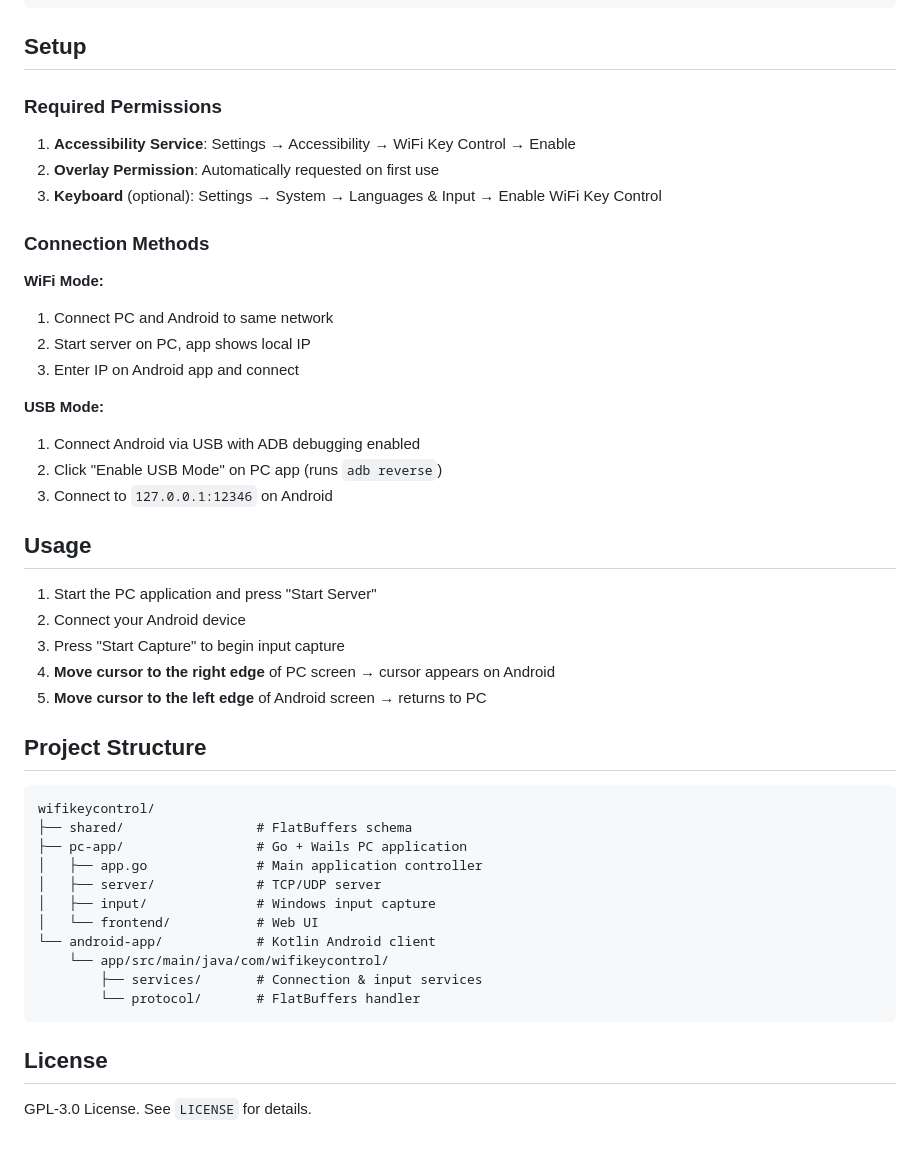
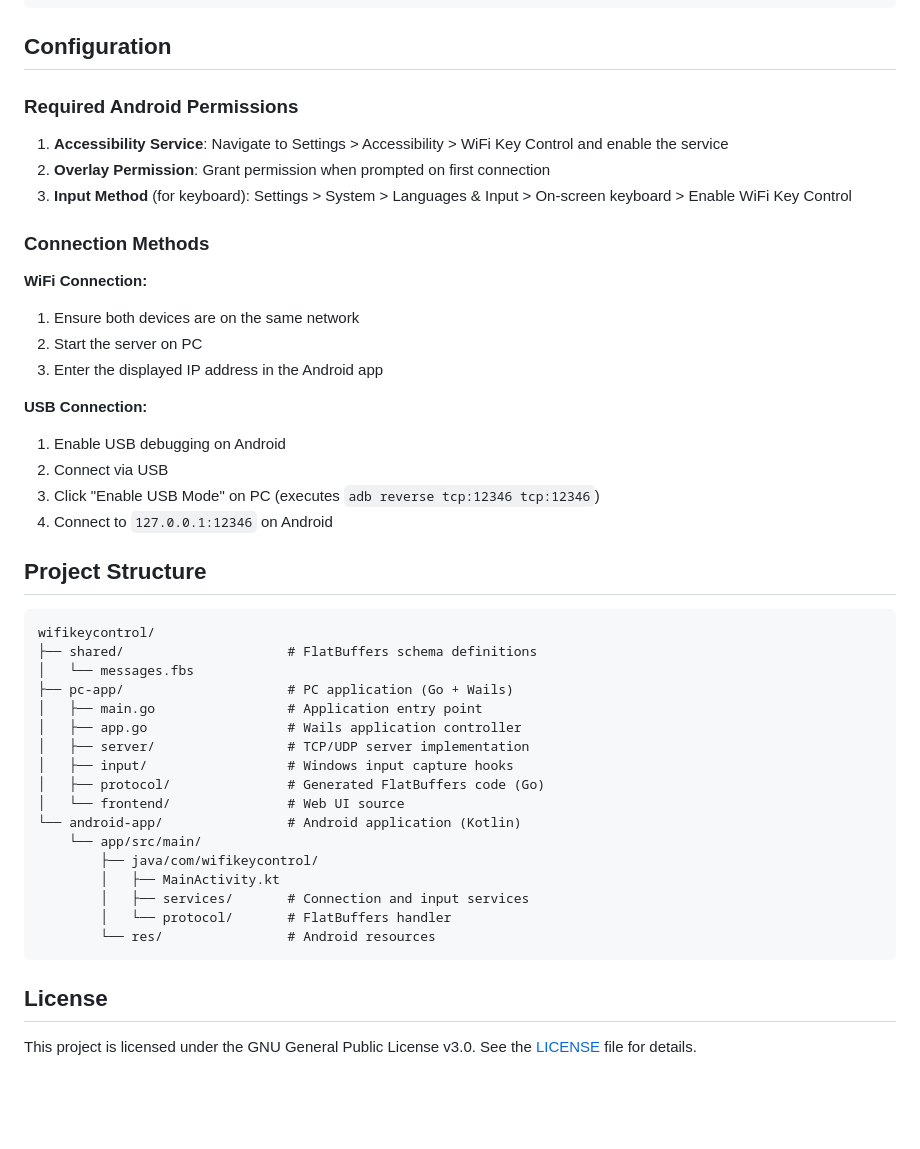
Before and after one commit to fogydes/wifikeycontrol, a Markdown page: README.md, the part around one of its changes. Drawn GitHub-style; blank space fills up the shorter version.

````diff
--- a/README.md
+++ b/README.md
@@ -58,52 +85,51 @@ cd android-app
 adb install app\build\outputs\apk\debug\app-debug.apk
 ```
 
-## Setup
+## Configuration
 
-### Required Permissions
+### Required Android Permissions
 
-1. **Accessibility Service**: Settings → Accessibility → WiFi Key Control → Enable
-2. **Overlay Permission**: Automatically requested on first use
-3. **Keyboard** (optional): Settings → System → Languages & Input → Enable WiFi Key Control
+1. **Accessibility Service**: Navigate to Settings > Accessibility > WiFi Key Control and enable the service
+2. **Overlay Permission**: Grant permission when prompted on first connection
+3. **Input Method** (for keyboard): Settings > System > Languages & Input > On-screen keyboard > Enable WiFi Key Control
 
 ### Connection Methods
 
-**WiFi Mode:**
+**WiFi Connection:**
 
-1. Connect PC and Android to same network
-2. Start server on PC, app shows local IP
-3. Enter IP on Android app and connect
+1. Ensure both devices are on the same network
+2. Start the server on PC
+3. Enter the displayed IP address in the Android app
 
-**USB Mode:**
+**USB Connection:**
 
-1. Connect Android via USB with ADB debugging enabled
-2. Click "Enable USB Mode" on PC app (runs `adb reverse`)
-3. Connect to `127.0.0.1:12346` on Android
-
-## Usage
-
-1. Start the PC application and press "Start Server"
-2. Connect your Android device
-3. Press "Start Capture" to begin input capture
-4. **Move cursor to the right edge** of PC screen → cursor appears on Android
-5. **Move cursor to the left edge** of Android screen → returns to PC
+1. Enable USB debugging on Android
+2. Connect via USB
+3. Click "Enable USB Mode" on PC (executes `adb reverse tcp:12346 tcp:12346`)
+4. Connect to `127.0.0.1:12346` on Android
 
 ## Project Structure
 
 ```
 wifikeycontrol/
-├── shared/                 # FlatBuffers schema
-├── pc-app/                 # Go + Wails PC application
-│   ├── app.go              # Main application controller
-│   ├── server/             # TCP/UDP server
-│   ├── input/              # Windows input capture
-│   └── frontend/           # Web UI
-└── android-app/            # Kotlin Android client
-    └── app/src/main/java/com/wifikeycontrol/
-        ├── services/       # Connection & input services
-        └── protocol/       # FlatBuffers handler
+├── shared/                     # FlatBuffers schema definitions
+│   └── messages.fbs
+├── pc-app/                     # PC application (Go + Wails)
+│   ├── main.go                 # Application entry point
+│   ├── app.go                  # Wails application controller
+│   ├── server/                 # TCP/UDP server implementation
+│   ├── input/                  # Windows input capture hooks
+│   ├── protocol/               # Generated FlatBuffers code (Go)
+│   └── frontend/               # Web UI source
+└── android-app/                # Android application (Kotlin)
+    └── app/src/main/
+        ├── java/com/wifikeycontrol/
+        │   ├── MainActivity.kt
+        │   ├── services/       # Connection and input services
+        │   └── protocol/       # FlatBuffers handler
+        └── res/                # Android resources
 ```
 
 ## License
 
-GPL-3.0 License. See `LICENSE` for details.
+This project is licensed under the GNU General Public License v3.0. See the [LICENSE](LICENSE) file for details.
````
Also changed, not shown: other parts of README.md (+57 -30 lines).
